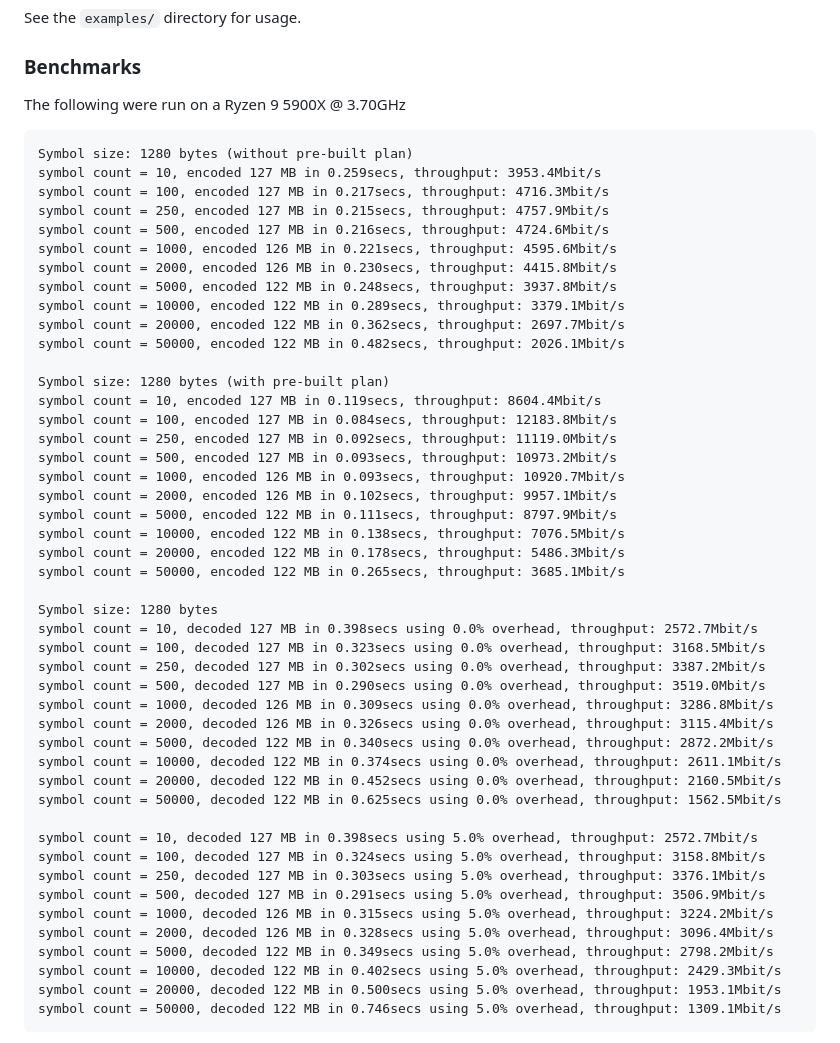
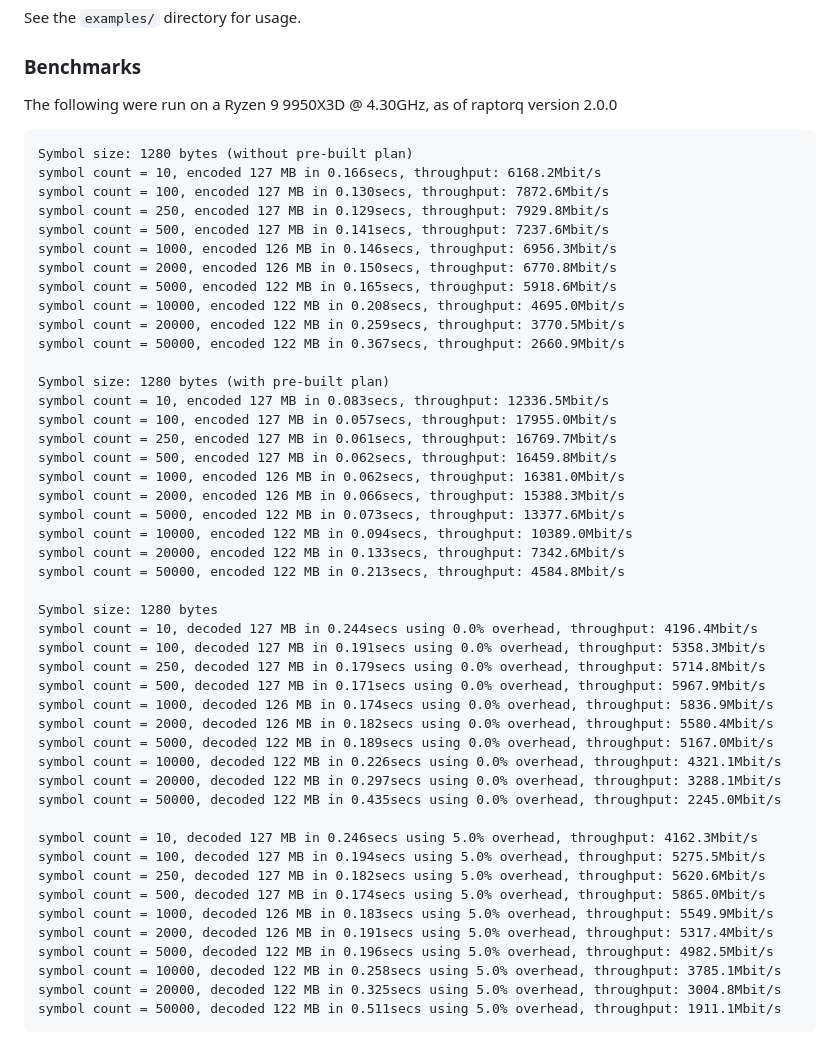
Before and after one commit to cberner/raptorq, a Markdown page: README.md, the part around one of its changes. Drawn GitHub-style.

Commit message:
Update benchmarks for 9950X3D

````diff
--- a/README.md
+++ b/README.md
@@ -20,53 +20,53 @@ See the `examples/` directory for usage.
 
 ### Benchmarks
 
-The following were run on a Ryzen 9 5900X @ 3.70GHz
+The following were run on a Ryzen 9 9950X3D @ 4.30GHz, as of raptorq version 2.0.0
 ```
 Symbol size: 1280 bytes (without pre-built plan)
-symbol count = 10, encoded 127 MB in 0.259secs, throughput: 3953.4Mbit/s
-symbol count = 100, encoded 127 MB in 0.217secs, throughput: 4716.3Mbit/s
-symbol count = 250, encoded 127 MB in 0.215secs, throughput: 4757.9Mbit/s
-symbol count = 500, encoded 127 MB in 0.216secs, throughput: 4724.6Mbit/s
-symbol count = 1000, encoded 126 MB in 0.221secs, throughput: 4595.6Mbit/s
-symbol count = 2000, encoded 126 MB in 0.230secs, throughput: 4415.8Mbit/s
-symbol count = 5000, encoded 122 MB in 0.248secs, throughput: 3937.8Mbit/s
-symbol count = 10000, encoded 122 MB in 0.289secs, throughput: 3379.1Mbit/s
-symbol count = 20000, encoded 122 MB in 0.362secs, throughput: 2697.7Mbit/s
-symbol count = 50000, encoded 122 MB in 0.482secs, throughput: 2026.1Mbit/s
+symbol count = 10, encoded 127 MB in 0.166secs, throughput: 6168.2Mbit/s
+symbol count = 100, encoded 127 MB in 0.130secs, throughput: 7872.6Mbit/s
+symbol count = 250, encoded 127 MB in 0.129secs, throughput: 7929.8Mbit/s
+symbol count = 500, encoded 127 MB in 0.141secs, throughput: 7237.6Mbit/s
+symbol count = 1000, encoded 126 MB in 0.146secs, throughput: 6956.3Mbit/s
+symbol count = 2000, encoded 126 MB in 0.150secs, throughput: 6770.8Mbit/s
+symbol count = 5000, encoded 122 MB in 0.165secs, throughput: 5918.6Mbit/s
+symbol count = 10000, encoded 122 MB in 0.208secs, throughput: 4695.0Mbit/s
+symbol count = 20000, encoded 122 MB in 0.259secs, throughput: 3770.5Mbit/s
+symbol count = 50000, encoded 122 MB in 0.367secs, throughput: 2660.9Mbit/s
 
 Symbol size: 1280 bytes (with pre-built plan)
-symbol count = 10, encoded 127 MB in 0.119secs, throughput: 8604.4Mbit/s
-symbol count = 100, encoded 127 MB in 0.084secs, throughput: 12183.8Mbit/s
-symbol count = 250, encoded 127 MB in 0.092secs, throughput: 11119.0Mbit/s
-symbol count = 500, encoded 127 MB in 0.093secs, throughput: 10973.2Mbit/s
-symbol count = 1000, encoded 126 MB in 0.093secs, throughput: 10920.7Mbit/s
-symbol count = 2000, encoded 126 MB in 0.102secs, throughput: 9957.1Mbit/s
-symbol count = 5000, encoded 122 MB in 0.111secs, throughput: 8797.9Mbit/s
-symbol count = 10000, encoded 122 MB in 0.138secs, throughput: 7076.5Mbit/s
-symbol count = 20000, encoded 122 MB in 0.178secs, throughput: 5486.3Mbit/s
-symbol count = 50000, encoded 122 MB in 0.265secs, throughput: 3685.1Mbit/s
+symbol count = 10, encoded 127 MB in 0.083secs, throughput: 12336.5Mbit/s
+symbol count = 100, encoded 127 MB in 0.057secs, throughput: 17955.0Mbit/s
+symbol count = 250, encoded 127 MB in 0.061secs, throughput: 16769.7Mbit/s
+symbol count = 500, encoded 127 MB in 0.062secs, throughput: 16459.8Mbit/s
+symbol count = 1000, encoded 126 MB in 0.062secs, throughput: 16381.0Mbit/s
+symbol count = 2000, encoded 126 MB in 0.066secs, throughput: 15388.3Mbit/s
+symbol count = 5000, encoded 122 MB in 0.073secs, throughput: 13377.6Mbit/s
+symbol count = 10000, encoded 122 MB in 0.094secs, throughput: 10389.0Mbit/s
+symbol count = 20000, encoded 122 MB in 0.133secs, throughput: 7342.6Mbit/s
+symbol count = 50000, encoded 122 MB in 0.213secs, throughput: 4584.8Mbit/s
 
 Symbol size: 1280 bytes
-symbol count = 10, decoded 127 MB in 0.398secs using 0.0% overhead, throughput: 2572.7Mbit/s
-symbol count = 100, decoded 127 MB in 0.323secs using 0.0% overhead, throughput: 3168.5Mbit/s
-symbol count = 250, decoded 127 MB in 0.302secs using 0.0% overhead, throughput: 3387.2Mbit/s
-symbol count = 500, decoded 127 MB in 0.290secs using 0.0% overhead, throughput: 3519.0Mbit/s
-symbol count = 1000, decoded 126 MB in 0.309secs using 0.0% overhead, throughput: 3286.8Mbit/s
-symbol count = 2000, decoded 126 MB in 0.326secs using 0.0% overhead, throughput: 3115.4Mbit/s
-symbol count = 5000, decoded 122 MB in 0.340secs using 0.0% overhead, throughput: 2872.2Mbit/s
-symbol count = 10000, decoded 122 MB in 0.374secs using 0.0% overhead, throughput: 2611.1Mbit/s
-symbol count = 20000, decoded 122 MB in 0.452secs using 0.0% overhead, throughput: 2160.5Mbit/s
-symbol count = 50000, decoded 122 MB in 0.625secs using 0.0% overhead, throughput: 1562.5Mbit/s
+symbol count = 10, decoded 127 MB in 0.244secs using 0.0% overhead, throughput: 4196.4Mbit/s
+symbol count = 100, decoded 127 MB in 0.191secs using 0.0% overhead, throughput: 5358.3Mbit/s
+symbol count = 250, decoded 127 MB in 0.179secs using 0.0% overhead, throughput: 5714.8Mbit/s
+symbol count = 500, decoded 127 MB in 0.171secs using 0.0% overhead, throughput: 5967.9Mbit/s
+symbol count = 1000, decoded 126 MB in 0.174secs using 0.0% overhead, throughput: 5836.9Mbit/s
+symbol count = 2000, decoded 126 MB in 0.182secs using 0.0% overhead, throughput: 5580.4Mbit/s
+symbol count = 5000, decoded 122 MB in 0.189secs using 0.0% overhead, throughput: 5167.0Mbit/s
+symbol count = 10000, decoded 122 MB in 0.226secs using 0.0% overhead, throughput: 4321.1Mbit/s
+symbol count = 20000, decoded 122 MB in 0.297secs using 0.0% overhead, throughput: 3288.1Mbit/s
+symbol count = 50000, decoded 122 MB in 0.435secs using 0.0% overhead, throughput: 2245.0Mbit/s
 
-symbol count = 10, decoded 127 MB in 0.398secs using 5.0% overhead, throughput: 2572.7Mbit/s
-symbol count = 100, decoded 127 MB in 0.324secs using 5.0% overhead, throughput: 3158.8Mbit/s
-symbol count = 250, decoded 127 MB in 0.303secs using 5.0% overhead, throughput: 3376.1Mbit/s
-symbol count = 500, decoded 127 MB in 0.291secs using 5.0% overhead, throughput: 3506.9Mbit/s
-symbol count = 1000, decoded 126 MB in 0.315secs using 5.0% overhead, throughput: 3224.2Mbit/s
-symbol count = 2000, decoded 126 MB in 0.328secs using 5.0% overhead, throughput: 3096.4Mbit/s
-symbol count = 5000, decoded 122 MB in 0.349secs using 5.0% overhead, throughput: 2798.2Mbit/s
-symbol count = 10000, decoded 122 MB in 0.402secs using 5.0% overhead, throughput: 2429.3Mbit/s
-symbol count = 20000, decoded 122 MB in 0.500secs using 5.0% overhead, throughput: 1953.1Mbit/s
-symbol count = 50000, decoded 122 MB in 0.746secs using 5.0% overhead, throughput: 1309.1Mbit/s
+symbol count = 10, decoded 127 MB in 0.246secs using 5.0% overhead, throughput: 4162.3Mbit/s
+symbol count = 100, decoded 127 MB in 0.194secs using 5.0% overhead, throughput: 5275.5Mbit/s
+symbol count = 250, decoded 127 MB in 0.182secs using 5.0% overhead, throughput: 5620.6Mbit/s
+symbol count = 500, decoded 127 MB in 0.174secs using 5.0% overhead, throughput: 5865.0Mbit/s
+symbol count = 1000, decoded 126 MB in 0.183secs using 5.0% overhead, throughput: 5549.9Mbit/s
+symbol count = 2000, decoded 126 MB in 0.191secs using 5.0% overhead, throughput: 5317.4Mbit/s
+symbol count = 5000, decoded 122 MB in 0.196secs using 5.0% overhead, throughput: 4982.5Mbit/s
+symbol count = 10000, decoded 122 MB in 0.258secs using 5.0% overhead, throughput: 3785.1Mbit/s
+symbol count = 20000, decoded 122 MB in 0.325secs using 5.0% overhead, throughput: 3004.8Mbit/s
+symbol count = 50000, decoded 122 MB in 0.511secs using 5.0% overhead, throughput: 1911.1Mbit/s
 ```
 
````
Also changed, not shown: other parts of README.md (+1 -52 lines).
